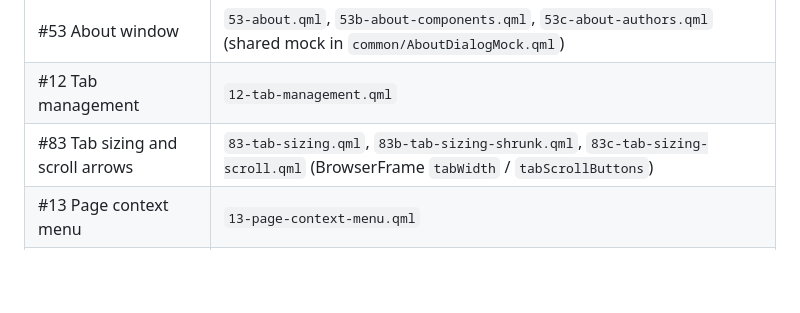
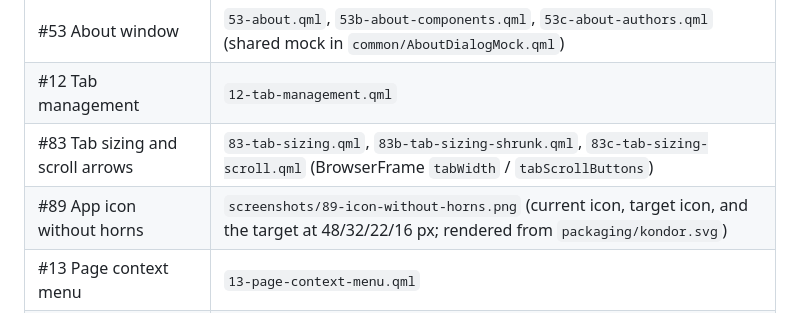
Before and after one commit to lukasborges/kondor, a Markdown page: prototypes/README.md, the part around the change. GitHub-like rendering; blank space fills up the shorter version.

Commit message:
docs: add the hornless app icon preview for #89

```diff
--- a/prototypes/README.md
+++ b/prototypes/README.md
@@ -46,6 +46,7 @@ Tips when editing:
 | #53 About window | `53-about.qml`, `53b-about-components.qml`, `53c-about-authors.qml` (shared mock in `common/AboutDialogMock.qml`) |
 | #12 Tab management | `12-tab-management.qml` |
 | #83 Tab sizing and scroll arrows | `83-tab-sizing.qml`, `83b-tab-sizing-shrunk.qml`, `83c-tab-sizing-scroll.qml` (BrowserFrame `tabWidth` / `tabScrollButtons`) |
+| #89 App icon without horns | `screenshots/89-icon-without-horns.png` (current icon, target icon, and the target at 48/32/22/16 px; rendered from `packaging/kondor.svg`) |
 | #13 Page context menu | `13-page-context-menu.qml` |
 | #14 Multiple windows | `14-private-window.qml`, `00-main-menu.qml` |
 | #16 Developer tools | `16-devtools.qml` |
```
Also changed, not shown: prototypes/screenshots/89-icon-without-horns.png (added).
